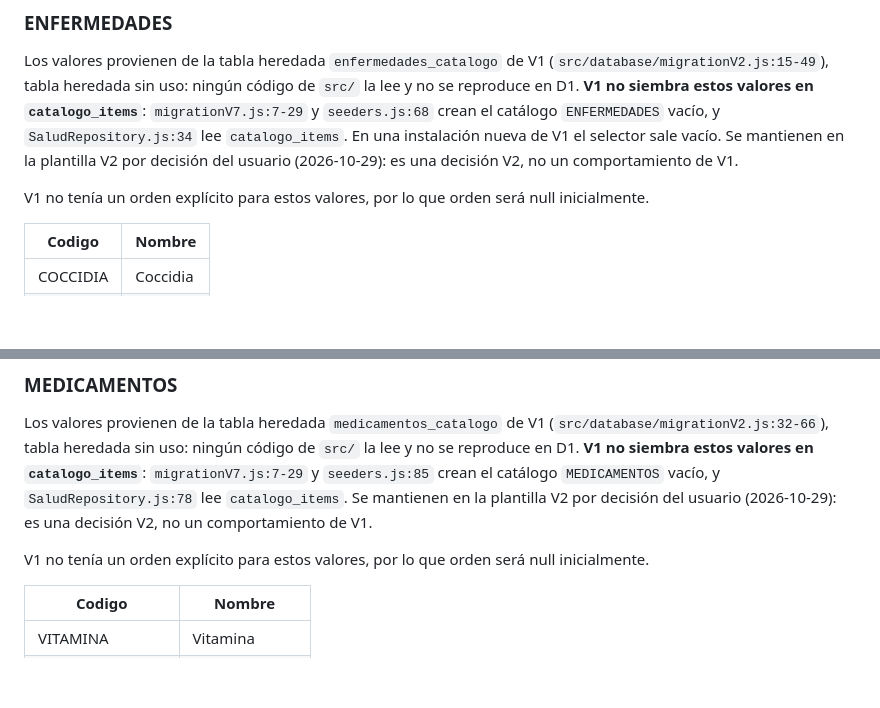
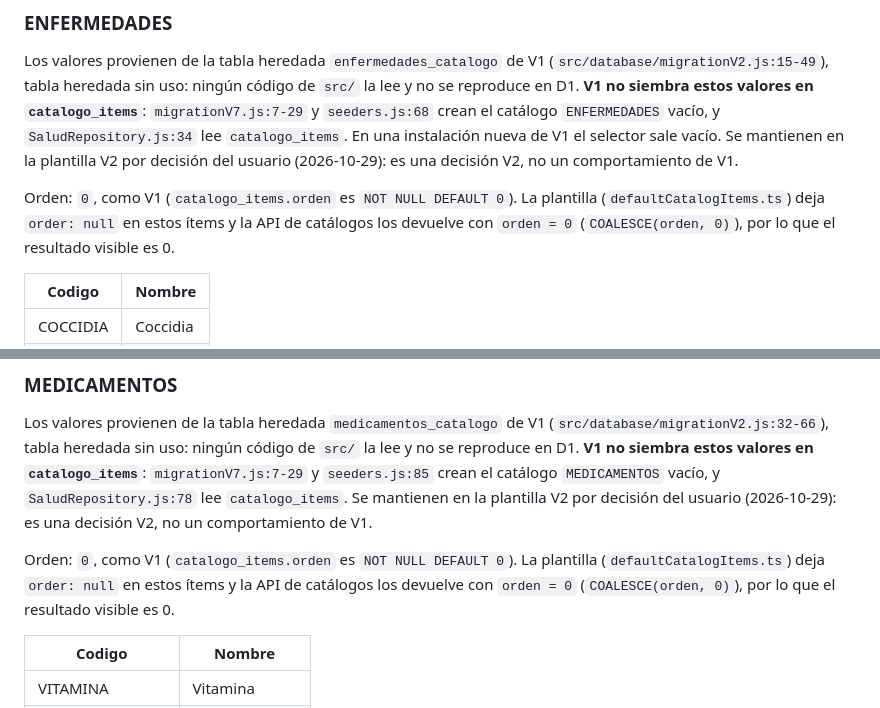
Before and after one commit to luiscaizasoria/AppCriadero, a Markdown page: documents/arquitectura/modelo-datos-v2.md, 2 parts joined by grey strips. Rendered like a GitHub page; blank space fills up the shorter version.

Commit message:
docs: orden 0 de ENFERMEDADES y MEDICAMENTOS en el modelo de datos
Co-Authored-By: Claude Sonnet 5.5 <noreply@anthropic.com>

```diff
--- a/documents/arquitectura/modelo-datos-v2.md
+++ b/documents/arquitectura/modelo-datos-v2.md
@@ -878,7 +878,7 @@ El UUID será generado al momento de crear el item.
 
 Los valores provienen de la tabla heredada `enfermedades_catalogo` de V1 (`src/database/migrationV2.js:15-49`), tabla heredada sin uso: ningún código de `src/` la lee y no se reproduce en D1. **V1 no siembra estos valores en `catalogo_items`**: `migrationV7.js:7-29` y `seeders.js:68` crean el catálogo `ENFERMEDADES` vacío, y `SaludRepository.js:34` lee `catalogo_items`. En una instalación nueva de V1 el selector sale vacío. Se mantienen en la plantilla V2 por decisión del usuario (2026-10-29): es una decisión V2, no un comportamiento de V1.
 
-V1 no tenía un orden explícito para estos valores, por lo que orden será null inicialmente.
+Orden: `0`, como V1 (`catalogo_items.orden` es `NOT NULL DEFAULT 0`). La plantilla (`defaultCatalogItems.ts`) deja `order: null` en estos ítems y la API de catálogos los devuelve con `orden = 0` (`COALESCE(orden, 0)`), por lo que el resultado visible es 0.
 
 | Codigo | Nombre |
 |---|---|
@@ -891,7 +891,7 @@ V1 no tenía un orden explícito para estos valores, por lo que orden será null
 
 Los valores provienen de la tabla heredada `medicamentos_catalogo` de V1 (`src/database/migrationV2.js:32-66`), tabla heredada sin uso: ningún código de `src/` la lee y no se reproduce en D1. **V1 no siembra estos valores en `catalogo_items`**: `migrationV7.js:7-29` y `seeders.js:85` crean el catálogo `MEDICAMENTOS` vacío, y `SaludRepository.js:78` lee `catalogo_items`. Se mantienen en la plantilla V2 por decisión del usuario (2026-10-29): es una decisión V2, no un comportamiento de V1.
 
-V1 no tenía un orden explícito para estos valores, por lo que orden será null inicialmente.
+Orden: `0`, como V1 (`catalogo_items.orden` es `NOT NULL DEFAULT 0`). La plantilla (`defaultCatalogItems.ts`) deja `order: null` en estos ítems y la API de catálogos los devuelve con `orden = 0` (`COALESCE(orden, 0)`), por lo que el resultado visible es 0.
 
 | Codigo | Nombre |
 |---|---|
```
